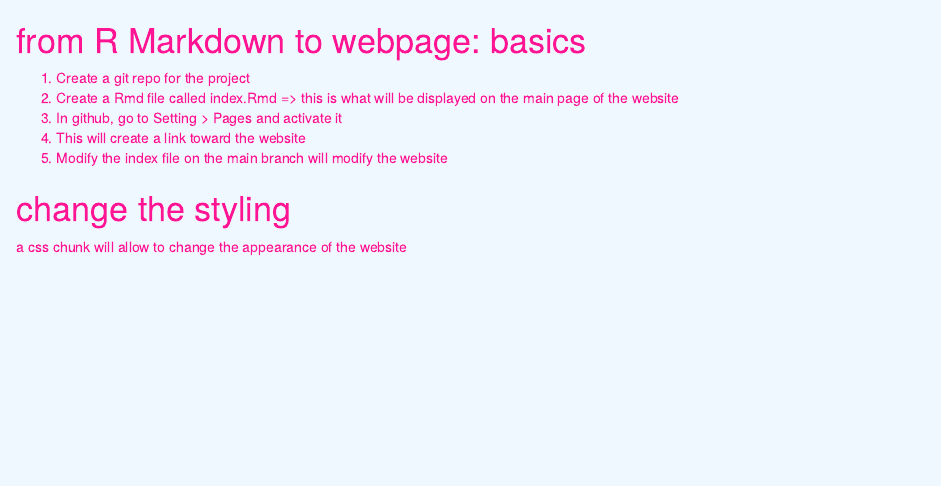
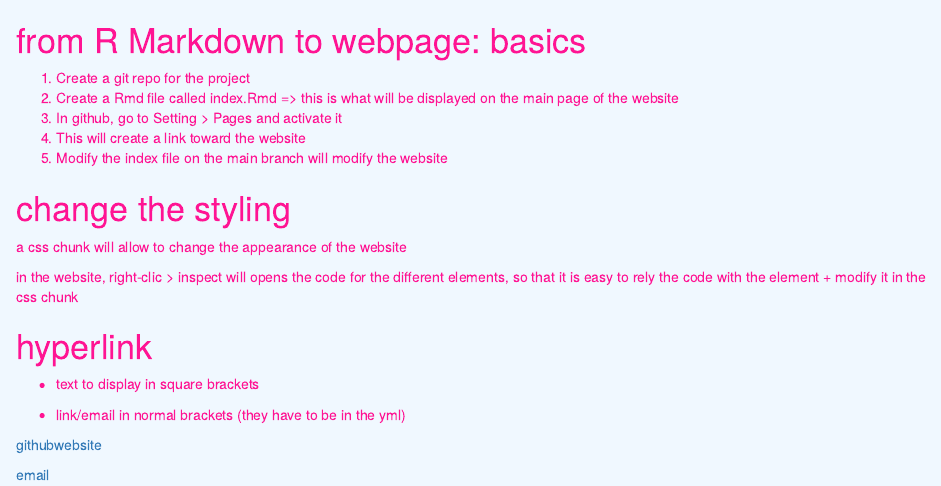
Before and after one commit to sabinapedrazzini/test_pages2, an R Markdown document (index.Rmd): the page in a window 1100 px wide, from its top. The pictures show the output file index.html that the author committed with the source, opened offline.

Commit message:
hyperlinks

````diff
--- a/index.Rmd
+++ b/index.Rmd
@@ -2,6 +2,8 @@
 title: "guide website"
 author: "Sabina Pedrazzini"
 output: html_document
+email_adress: sabina.pedrazzini@unibe.ch
+github_repo: https://github.com/sabinapedrazzini
 ---
 
 # from R Markdown to webpage: basics
@@ -16,6 +18,8 @@
 
 a css chunk will allow to change the appearance of the website
 
+in the website, right-clic \> inspect will opens the code for the different elements, so that it is easy to rely the code with the element + modify it in the css chunk
+
 ```{css echo=FALSE}
 .author, .title{
   display: none;
@@ -25,3 +29,13 @@
   color: deeppink;
 }
 ```
+
+# hyperlink
+
+-   text to display in square brackets
+
+-   link/email in normal brackets (they have to be in the yml)
+
+[githubwebsite](`r rmarkdown::metadata$guthub_repo`)
+
+[email](mailto:`r rmarkdown::metadata$email_adress`)
````
Also changed, not shown: index.html.
